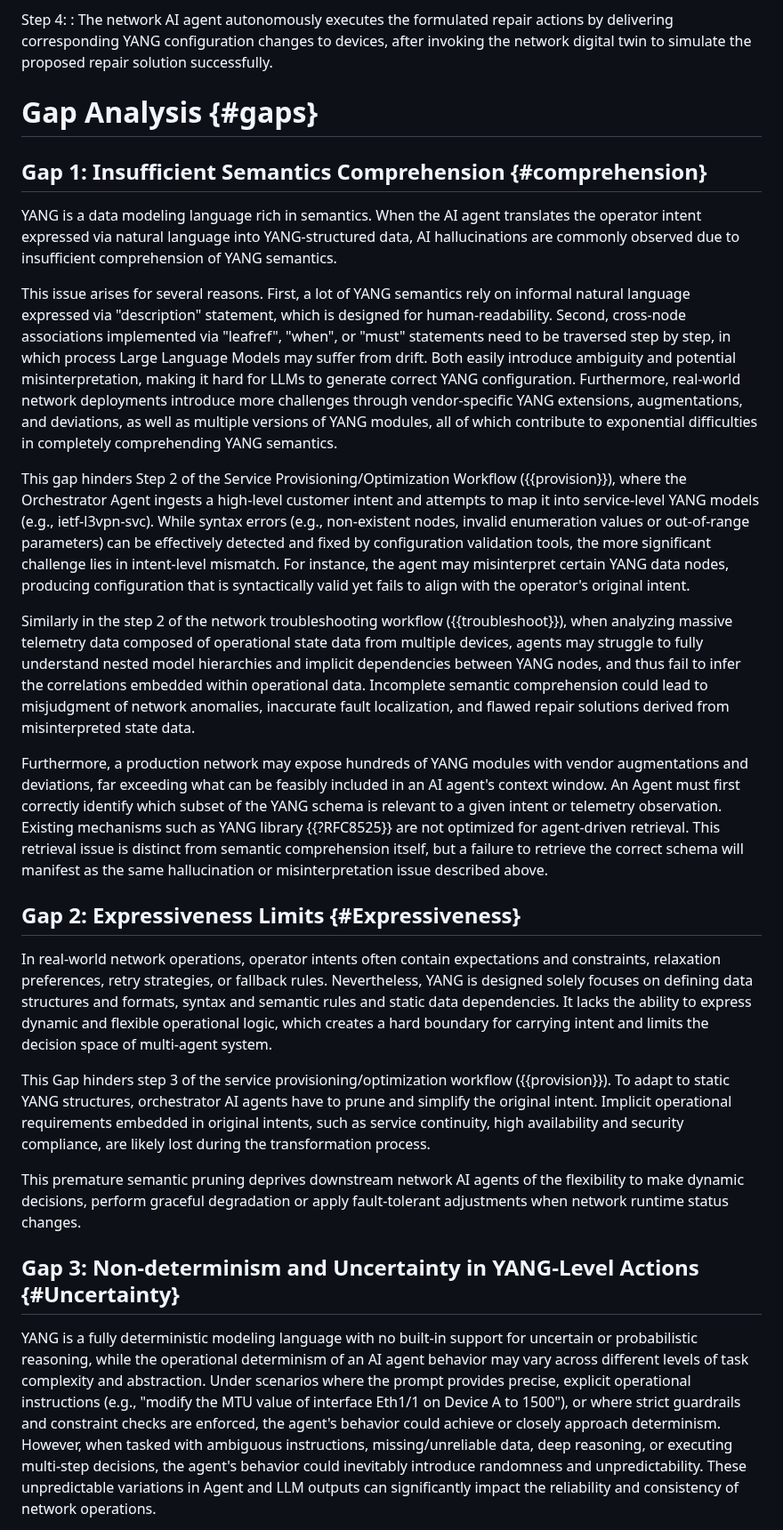
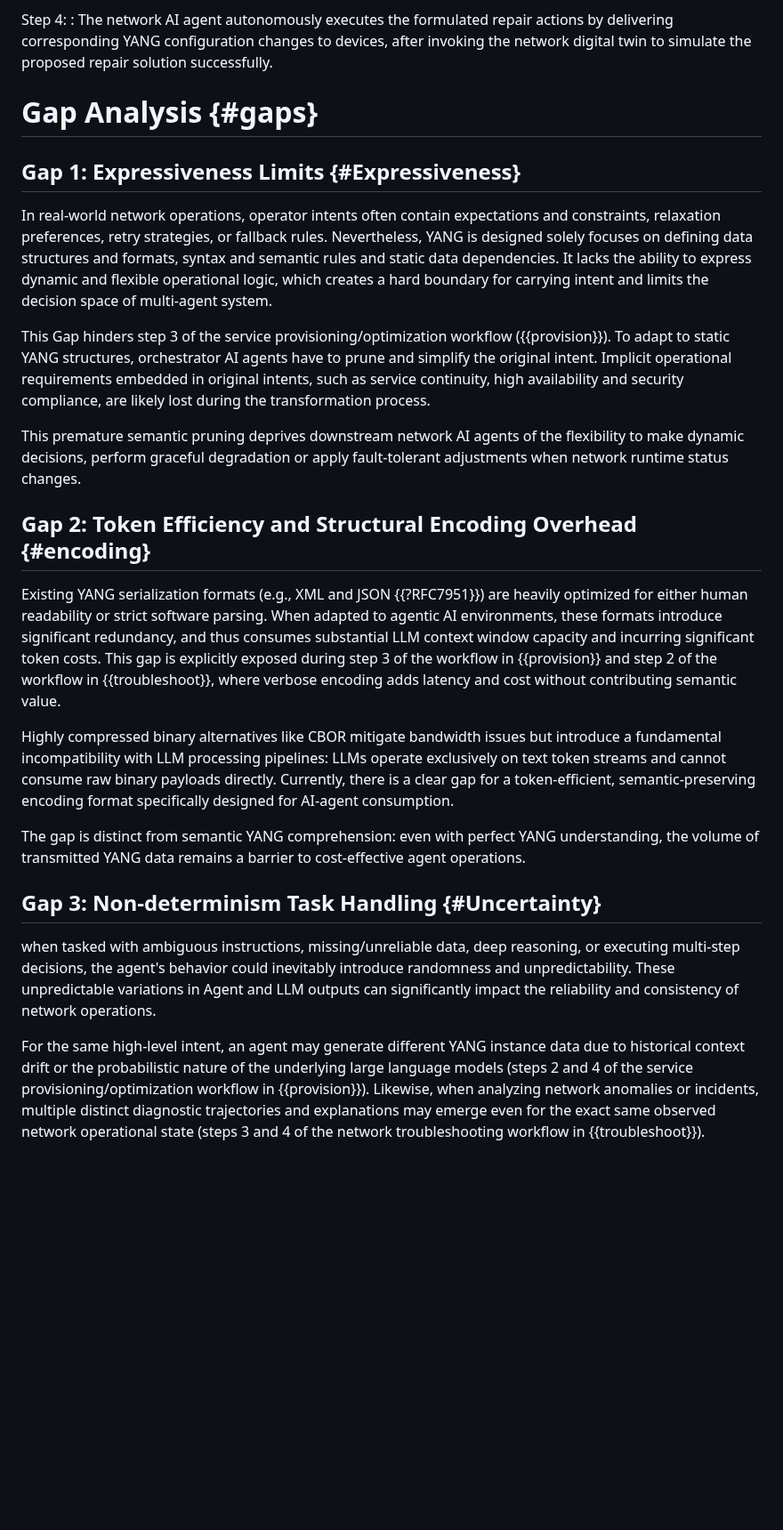
Before and after one commit to QiufangMa/AgentImpact2YANG, a Markdown page: draft-xxx-yang-agent-challenges.md, the part around one of its changes. Shown at 89% size. Drawn GitHub-style; blank space fills up the shorter version.

```diff
--- a/draft-xxx-yang-agent-challenges.md
+++ b/draft-xxx-yang-agent-challenges.md
@@ -194,6 +194,33 @@ Step 4:
 
 # Gap Analysis {#gaps}
 
+## Gap 1: Expressiveness Limits {#Expressiveness}
+
+In real-world network operations, operator intents often contain expectations and constraints, relaxation preferences, retry strategies, or fallback rules. Nevertheless, YANG is designed solely focuses on defining data structures and formats, syntax and semantic rules and static data dependencies. It lacks the ability to express dynamic and flexible operational logic, which creates a hard boundary for carrying intent and limits the decision space of multi-agent system.
+
+This Gap hinders step 3 of the service provisioning/optimization workflow ({{provision}}). To adapt to static YANG structures, orchestrator AI agents have to prune and simplify the original intent. Implicit operational requirements embedded in original intents, such as service continuity, high availability and security compliance, are likely lost during the transformation process.
+
+This premature semantic pruning deprives downstream network AI agents of the flexibility to make dynamic decisions, perform graceful degradation or apply fault-tolerant adjustments when network runtime status changes.
+
+## Gap 2: Token Efficiency and Structural Encoding Overhead {#encoding}
+
+Existing YANG serialization formats (e.g., XML and JSON {{?RFC7951}}) are heavily optimized for either human readability or strict software parsing. When adapted to agentic AI environments, these formats introduce significant redundancy, and thus consumes substantial LLM context window capacity and incurring significant token costs. This gap is explicitly exposed during
+step 3 of the workflow in {{provision}} and step 2 of the workflow in {{troubleshoot}}, where verbose encoding adds latency and cost without contributing semantic value.
+
+Highly compressed binary alternatives like CBOR mitigate bandwidth issues but introduce a fundamental incompatibility with LLM processing pipelines: LLMs operate exclusively on text token streams and cannot consume raw binary payloads directly. Currently, there is a clear gap for a token-efficient, semantic-preserving encoding format specifically designed for AI-agent consumption.
+
+The gap is distinct from semantic YANG comprehension: even with perfect YANG understanding, the volume of transmitted YANG data remains a barrier to cost-effective agent operations.
+
+
+## Gap 3: Non-determinism Task Handling {#Uncertainty}
+
+when tasked with ambiguous instructions, missing/unreliable data, deep reasoning, or executing multi-step decisions, the agent's behavior could inevitably introduce randomness and unpredictability. These unpredictable variations in Agent and LLM outputs can significantly impact the reliability and consistency of network operations.
+
+For the same high-level intent, an agent may generate different YANG instance data due to historical context drift or the probabilistic nature of the underlying large language models (steps 2 and 4 of the service provisioning/optimization workflow in {{provision}}). Likewise, when analyzing network anomalies or incidents, multiple distinct diagnostic trajectories and explanations may emerge even for the exact same observed network operational state (steps 3 and 4 of the network troubleshooting workflow in {{troubleshoot}}).
+
+
+<!--
+
 ## Gap 1: Insufficient Semantics Comprehension {#comprehension}
 
 YANG is a data modeling language rich in semantics. When the AI agent translates the operator intent expressed via natural language into YANG-structured data, AI hallucinations are commonly observed due to insufficient comprehension of YANG semantics.
@@ -207,17 +234,3 @@ Similarly in the step 2 of the network troubleshooting workflow ({{troubleshoot}
 
 Furthermore, a production network may expose hundreds of YANG modules with vendor augmentations and deviations, far exceeding what can be feasibly included in an AI agent's context window. An Agent must first correctly identify which subset of the YANG schema is relevant to a given intent or telemetry observation. Existing mechanisms such as YANG library {{?RFC8525}} are not optimized for agent-driven retrieval. This retrieval issue is distinct from semantic comprehension itself, but a failure to retrieve the correct schema will manifest as the same hallucination or misinterpretation issue described above.
 
-## Gap 2: Expressiveness Limits {#Expressiveness}
-
-In real-world network operations, operator intents often contain expectations and constraints, relaxation preferences, retry strategies, or fallback rules. Nevertheless, YANG is designed solely focuses on defining data structures and formats, syntax and semantic rules and static data dependencies. It lacks the ability to express dynamic and flexible operational logic, which creates a hard boundary for carrying intent and limits the decision space of multi-agent system.
-
-This Gap hinders step 3 of the service provisioning/optimization workflow ({{provision}}). To adapt to static YANG structures, orchestrator AI agents have to prune and simplify the original intent. Implicit operational requirements embedded in original intents, such as service continuity, high availability and security compliance, are likely lost during the transformation process.
-
-This premature semantic pruning deprives downstream network AI agents of the flexibility to make dynamic decisions, perform graceful degradation or apply fault-tolerant adjustments when network runtime status changes.
-
-
-## Gap 3: Non-determinism and Uncertainty in YANG-Level Actions {#Uncertainty}
-
-YANG is a fully deterministic modeling language with no built-in support for uncertain or probabilistic reasoning, while the operational determinism of an AI agent behavior may vary across different levels of task complexity and abstraction. Under scenarios where the prompt provides precise, explicit operational instructions (e.g., "modify the MTU value of interface Eth1/1 on Device A to 1500"), or where strict guardrails and constraint checks are enforced, the agent's behavior could achieve or closely approach determinism.
-However, when tasked with ambiguous instructions, missing/unreliable data, deep reasoning, or executing multi-step decisions, the agent's behavior could inevitably introduce randomness and unpredictability. These unpredictable variations in Agent and LLM outputs can significantly impact the reliability and consistency of network operations.
-
```
Also changed, not shown: other parts of draft-xxx-yang-agent-challenges.md (+7 -20 lines).
